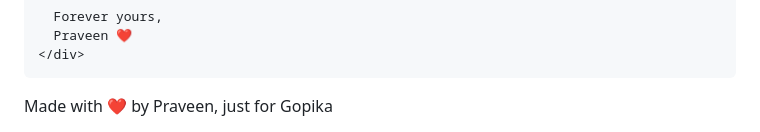
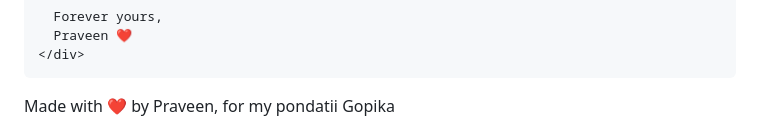
Before and after one commit to prqveenkumar15-smart/praveen-gopika-love, a Markdown page: README.md, the part around the change. Drawn GitHub-style.

```diff
--- a/README.md
+++ b/README.md
@@ -113,7 +113,7 @@ footer {
   </section>
 
   <footer>
-    Made with ❤️ by Praveen, just for Gopika
+    Made with ❤️ by Praveen,  for my pondatii Gopika
   </footer>
 </main>
 
```
